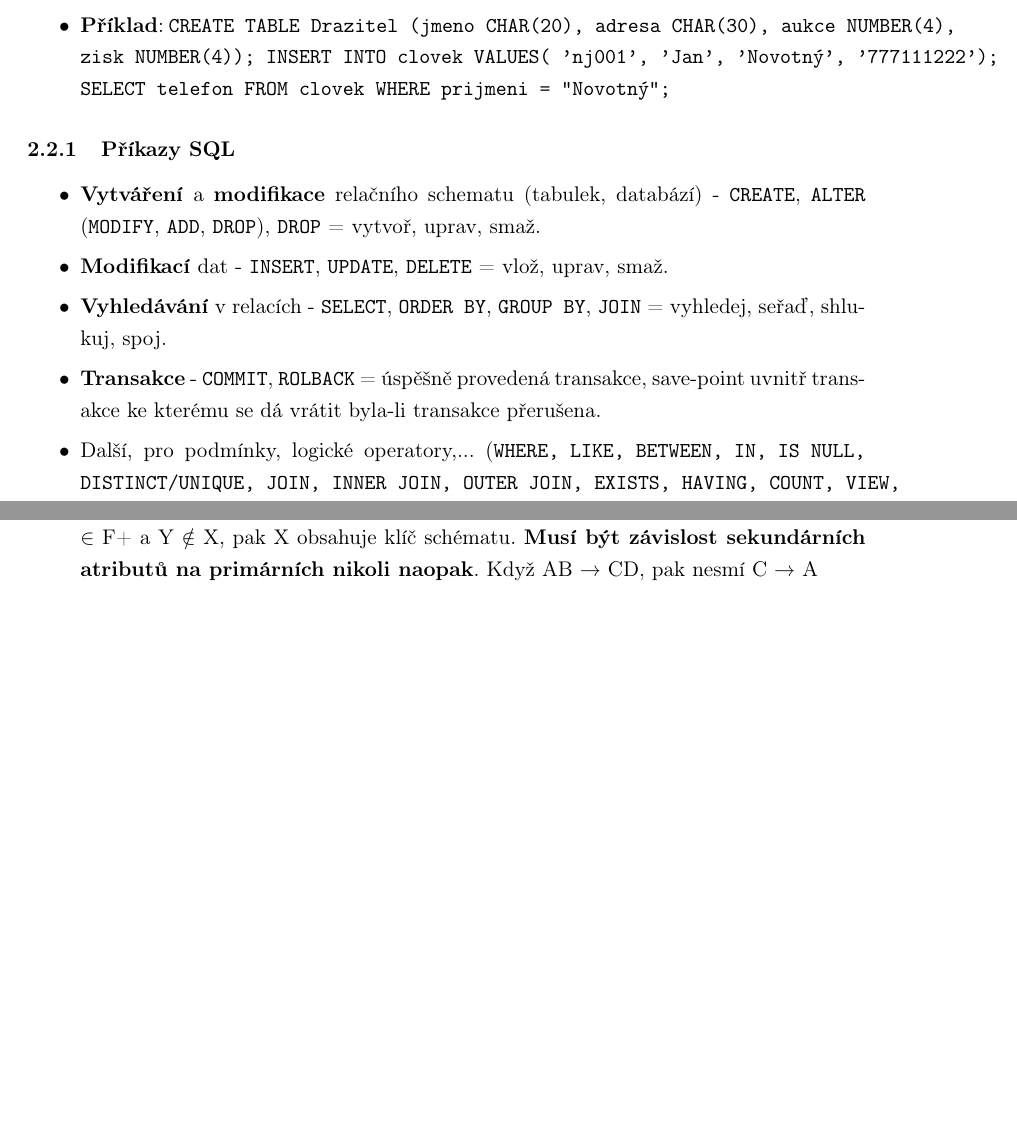
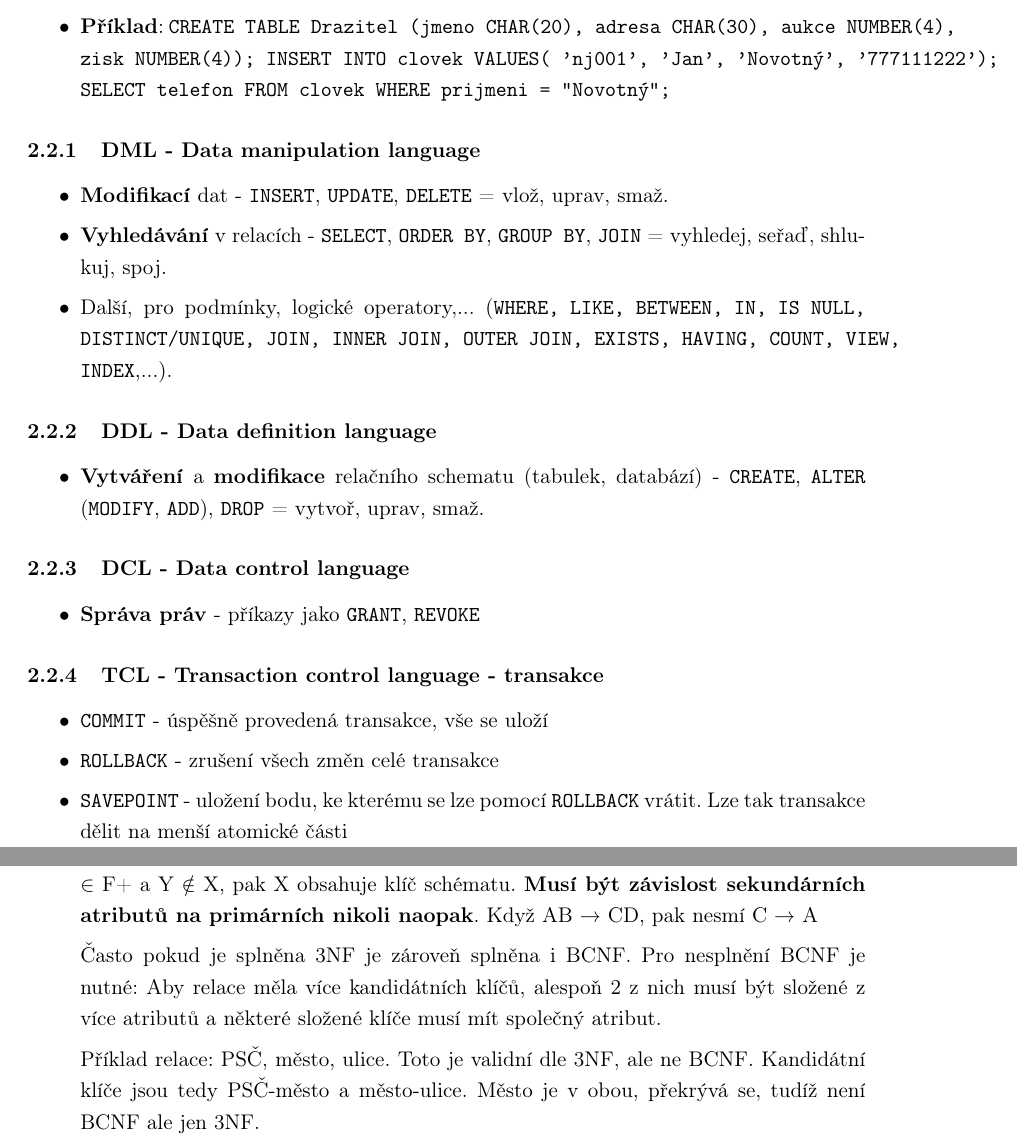
Before and after one commit to jsimck/vsb-ing-state-exam, a LaTeX document (3_dais/3_dais.tex, which reads 3_dais/includes/2.tex): two parts of pages 9 and 14 of 40, joined at a grey line, cut so that both start at the same text, the shorter picture padded with empty space. Compiled offline with pdfLaTeX.

Commit message:
DAIS 2 - oprava a doplnění

```diff
--- a/3_dais/includes/2.tex
+++ b/3_dais/includes/2.tex
@@ -69,13 +69,29 @@ SQL (Structured Query Language) \textbf{je relační jazyk založen na predikát
 	\item Obsahuje i příkazy pro \textbf{vytvoření} a \textbf{modifikace} tabulek, pro \textbf{ukládání}, \textbf{modifikaci} a \textbf{rušení} dat v databázi a řadu dalších příkazů.
 	\item \textbf{Příklad}: \texttt{CREATE TABLE Drazitel (jmeno CHAR(20), adresa CHAR(30), aukce NUMBER(4), zisk NUMBER(4)); INSERT INTO  clovek VALUES( 'nj001', 'Jan', 'Novotný', '777111222'); SELECT telefon FROM clovek WHERE prijmeni = "Novotný";}
 \end{itemize}
-\subsubsection{Příkazy SQL}
+
+\subsubsection{DML - Data manipulation language}
 \begin{itemize}
-\item \textbf{Vytváření} a \textbf{modifikace} relačního schematu (tabulek, databází) - \texttt{CREATE}, \texttt{ALTER} (\texttt{MODIFY}, \texttt{ADD}, \texttt{DROP}), \texttt{DROP}  = vytvoř, uprav, smaž.
-\item \textbf{Modifikací} dat -  \texttt{INSERT}, \texttt{UPDATE}, \texttt{DELETE} = vlož, uprav, smaž.
-\item \textbf{Vyhledávání} v relacích -  \texttt{SELECT}, \texttt{ORDER BY},  \texttt{GROUP BY}, \texttt{JOIN} = vyhledej, seřaď, shlukuj, spoj.
-\item \textbf{Transakce} - \texttt{COMMIT}, \texttt{ROLBACK} = úspěšně provedená transakce, save-point uvnitř transakce ke kterému se dá vrátit byla-li transakce přerušena.
-\item Další, pro podmínky, logické operatory,... (\texttt{WHERE, LIKE, BETWEEN, IN, IS NULL, DISTINCT/UNIQUE, JOIN, INNER JOIN, OUTER JOIN, EXISTS, HAVING, COUNT, VIEW, INDEX},...).
+	\item \textbf{Modifikací} dat -  \texttt{INSERT}, \texttt{UPDATE}, \texttt{DELETE} = vlož, uprav, smaž.
+	\item \textbf{Vyhledávání} v relacích -  \texttt{SELECT}, \texttt{ORDER BY},  \texttt{GROUP BY}, \texttt{JOIN} = vyhledej, seřaď, shlukuj, spoj.
+	\item Další, pro podmínky, logické operatory,... (\texttt{WHERE, LIKE, BETWEEN, IN, IS NULL, DISTINCT/UNIQUE, JOIN, INNER JOIN, OUTER JOIN, EXISTS, HAVING, COUNT, VIEW, INDEX},...).
+\end{itemize}
+
+\subsubsection{DDL - Data definition language}
+\begin{itemize}
+	\item \textbf{Vytváření} a \textbf{modifikace} relačního schematu (tabulek, databází) - \texttt{CREATE}, \texttt{ALTER} (\texttt{MODIFY}, \texttt{ADD}), \texttt{DROP}  = vytvoř, uprav, smaž.
+\end{itemize}
+
+\subsubsection{DCL - Data control language}
+\begin{itemize}
+	\item \textbf{Správa práv} - příkazy jako \texttt{GRANT}, \texttt{REVOKE}
+\end{itemize}
+
+\subsubsection{TCL - Transaction control language - transakce}
+\begin{itemize}
+	\item \texttt{COMMIT} - úspěšně provedená transakce, vše se uloží
+	\item \texttt{ROLLBACK} - zrušení všech změn celé transakce
+	\item \texttt{SAVEPOINT} - uložení bodu, ke kterému se lze pomocí \texttt{ROLLBACK} vrátit. Lze tak transakce dělit na menší atomické části
 \end{itemize}
 
 \subsection{Relační jazyky}
@@ -204,4 +223,8 @@ Normální formy relací (NF) prozrazují jak dobře je databáze navržena (č
 	\includegraphics[width=0.4\textwidth]{assets/3nf.png}
 \end{figure}
 \item \textbf{BCNF} (Boyce-Coddova normální forma) -- 3NF + je-li funkční závislost (X → Y) $\in$ F+ a Y $\notin$ X, pak X obsahuje klíč schématu. \textbf{Musí být závislost sekundárních atributů na primárních nikoli naopak}. Když AB → CD, pak nesmí C  → A
+
+Často pokud je splněna 3NF je zároveň splněna i BCNF. Pro nesplnění BCNF je nutné: Aby relace měla více kandidátních klíčů, alespoň 2 z nich musí být složené z více atributů a některé složené klíče musí mít společný atribut.
+
+Příklad relace: PSČ, město, ulice. Toto je validní dle 3NF, ale ne BCNF. Kandidátní klíče jsou tedy PSČ-město a město-ulice. Město je v obou, překrývá se, tudíž není BCNF ale jen 3NF.
 \end{itemize}
```
Also changed, not shown: 3_dais/includes/2.tex (5 more changed lines).
